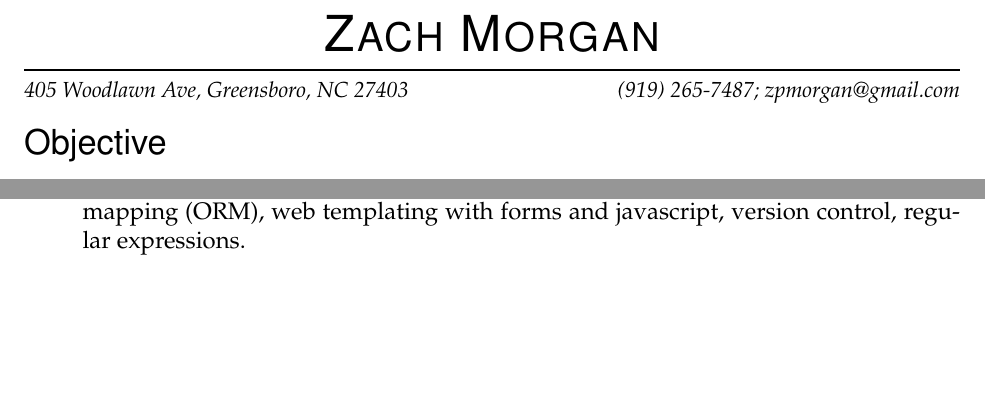
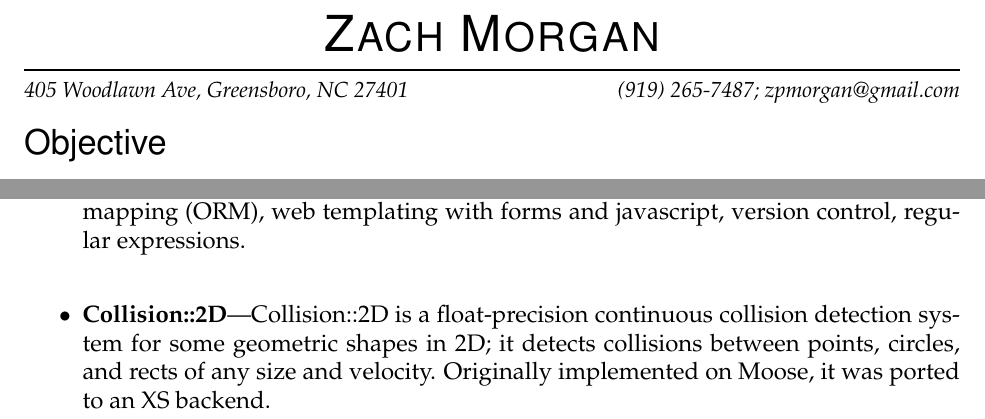
Before and after one commit to zpmorgan/resume, a LaTeX CV (resume.tex): two parts of the page, joined at a grey line, cut so that both start at the same text, the shorter picture padded with empty space. Compiled offline with pdfLaTeX.

Commit message:
collision thingy added

```diff
--- a/resume.tex
+++ b/resume.tex
@@ -17,7 +17,7 @@
 
 % Name and contact information
 \newcommand{\name}{Zach Morgan}
-\newcommand{\addr}{405 Woodlawn Ave, Greensboro, NC 27403}
+\newcommand{\addr}{405 Woodlawn Ave, Greensboro, NC 27401}
 \newcommand{\phone}{(919) 265-7487}
 \newcommand{\email}{zpmorgan@gmail.com}
 
@@ -166,6 +166,11 @@
 	%%%	\ressubitem{Server is at http://www.basiliskgo.com}
 	%%%	\ressubitem{Source with revision history is at http://github.com/zpmorgan/basilisk}
 	\end{ressubsec}
+	\begin{ressubsec}{Collision::2D}{Collision::2D is a float-precision continuous collision detection
+      system for some geometric shapes in 2D; it detects collisions between
+      points, circles, and rects of any size and velocity.
+      Originally implemented on Moose, it was ported to an XS backend.}{}
+	\end{ressubsec}
 
 \end{ressection}
 
```
Also changed, not shown: resume.pdf.
